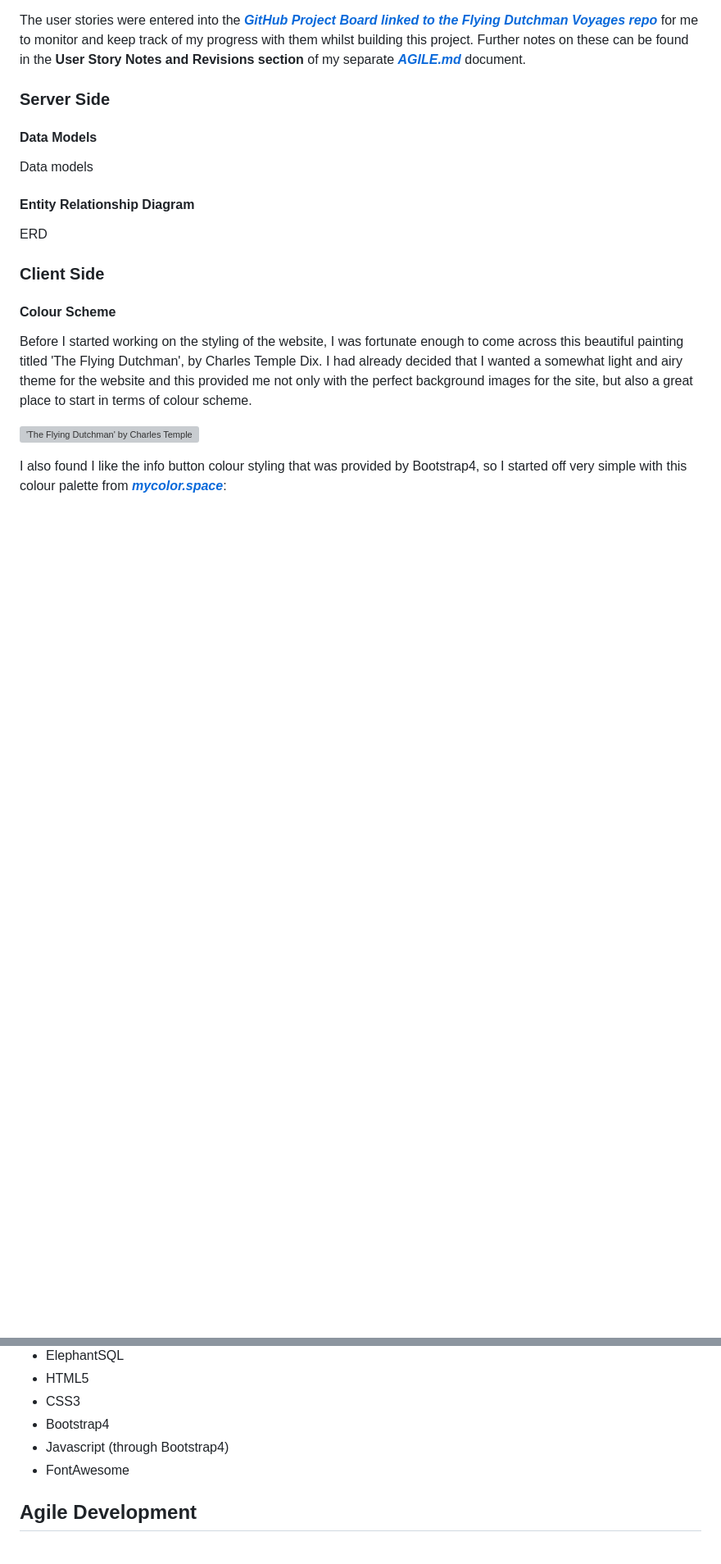
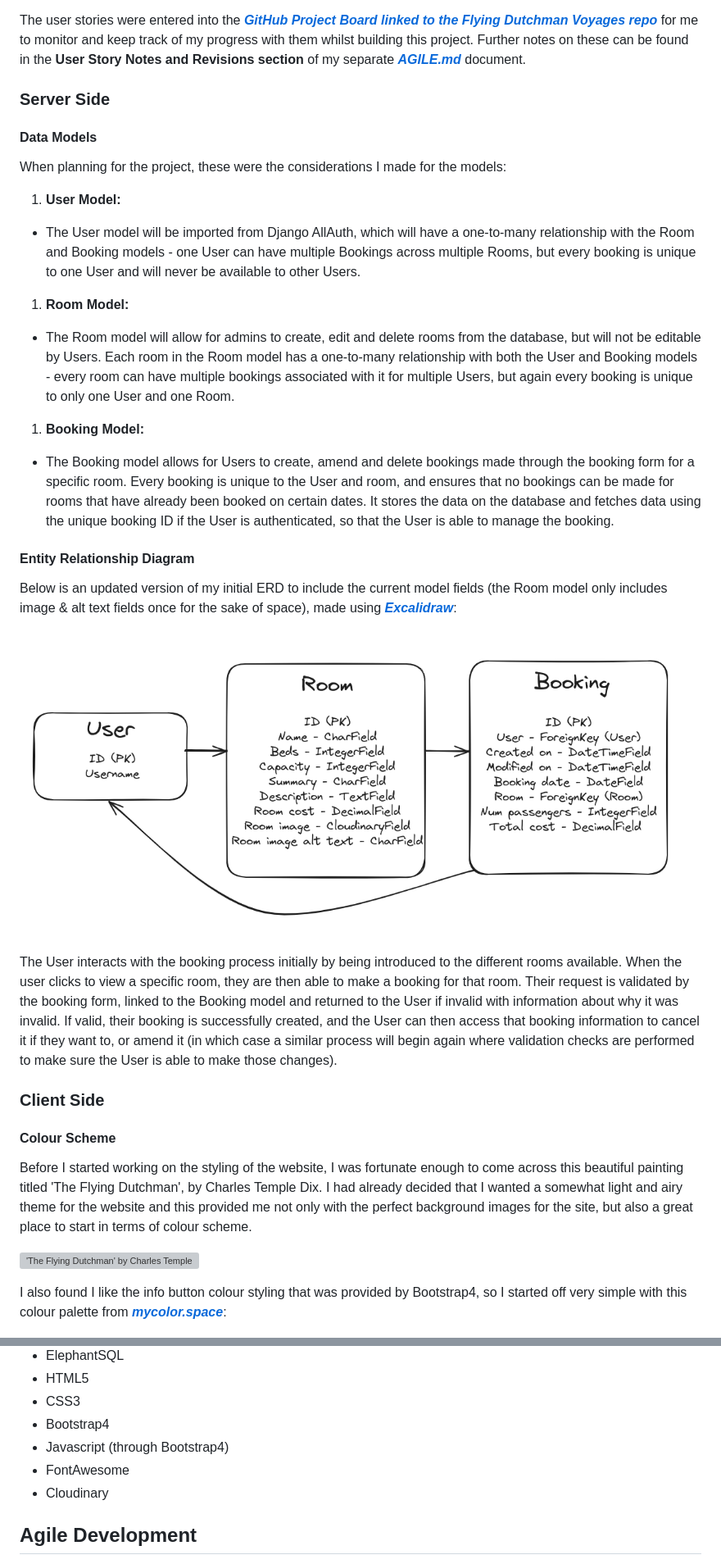
Before and after one commit to emmacadavra/flying-dutchman-voyages, a Markdown page: README.md, 2 parts joined by grey strips. Shown: that part at 82% size. Rendered like a GitHub page; pictures changed too: docs/images/erd.png (added); blank space fills up the shorter version; grey boxes are pictures that could not be loaded.

Commit message:
Work towards finishing README

```diff
--- a/README.md
+++ b/README.md
@@ -110,11 +115,24 @@ The user stories were entered into the [**_GitHub Project Board linked to the Fl
 
 #### **Data Models**
 
-Data models
+When planning for the project, these were the considerations I made for the models:
+
+1. **User Model:**
+* The User model will be imported from Django AllAuth, which will have a one-to-many relationship with the Room and Booking models - one User can have multiple Bookings across multiple Rooms, but every booking is unique to one User and will never be available to other Users.
+
+1. **Room Model:**
+* The Room model will allow for admins to create, edit and delete rooms from the database, but will not be editable by Users. Each room in the Room model has a one-to-many relationship with both the User and Booking models - every room can have multiple bookings associated with it for multiple Users, but again every booking is unique to only one User and one Room.
+
+1. **Booking Model:**
+* The Booking model allows for Users to create, amend and delete bookings made through the booking form for a specific room. Every booking is unique to the User and room, and ensures that no bookings can be made for rooms that have already been booked on certain dates. It stores the data on the database and fetches data using the unique booking ID if the User is authenticated, so that the User is able to manage the booking.
 
 #### **Entity Relationship Diagram**
 
-ERD
+Below is an updated version of my initial ERD to include the current model fields (the Room model only includes image & alt text fields once for the sake of space), made using [**_Excalidraw_**](https://excalidraw.com/):
+
+![ERD made on Excalidraw](docs/images/erd.png)
+
+The User interacts with the booking process initially by being introduced to the different rooms available. When the user clicks to view a specific room, they are then able to make a booking for that room. Their request is validated by the booking form, linked to the Booking model and returned to the User if invalid with information about why it was invalid. If valid, their booking is successfully created, and the User can then access that booking information to cancel it if they want to, or amend it (in which case a similar process will begin again where validation checks are performed to make sure the User is able to make those changes).
 
 ### **Client Side**
 
@@ -151,6 +169,7 @@ For the main body of the website I considered using a different font to Bootstra
 * Bootstrap4
 * Javascript (through Bootstrap4)
 * FontAwesome
+* Cloudinary
 
 ## **Agile Development**
 
```
Also changed, not shown: other parts of README.md (+40 -3 lines), docs/images/mindmap.png (added).
